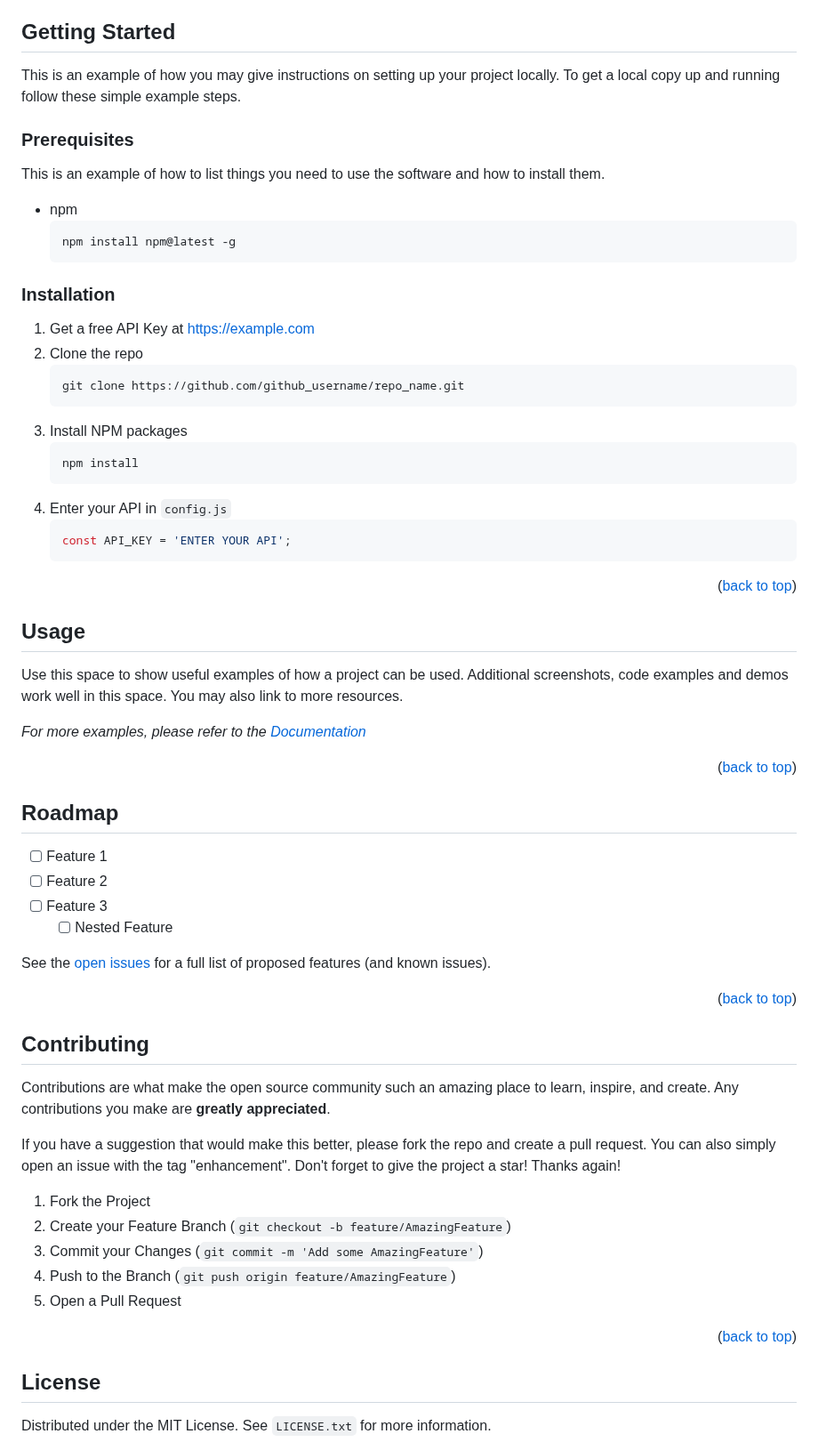
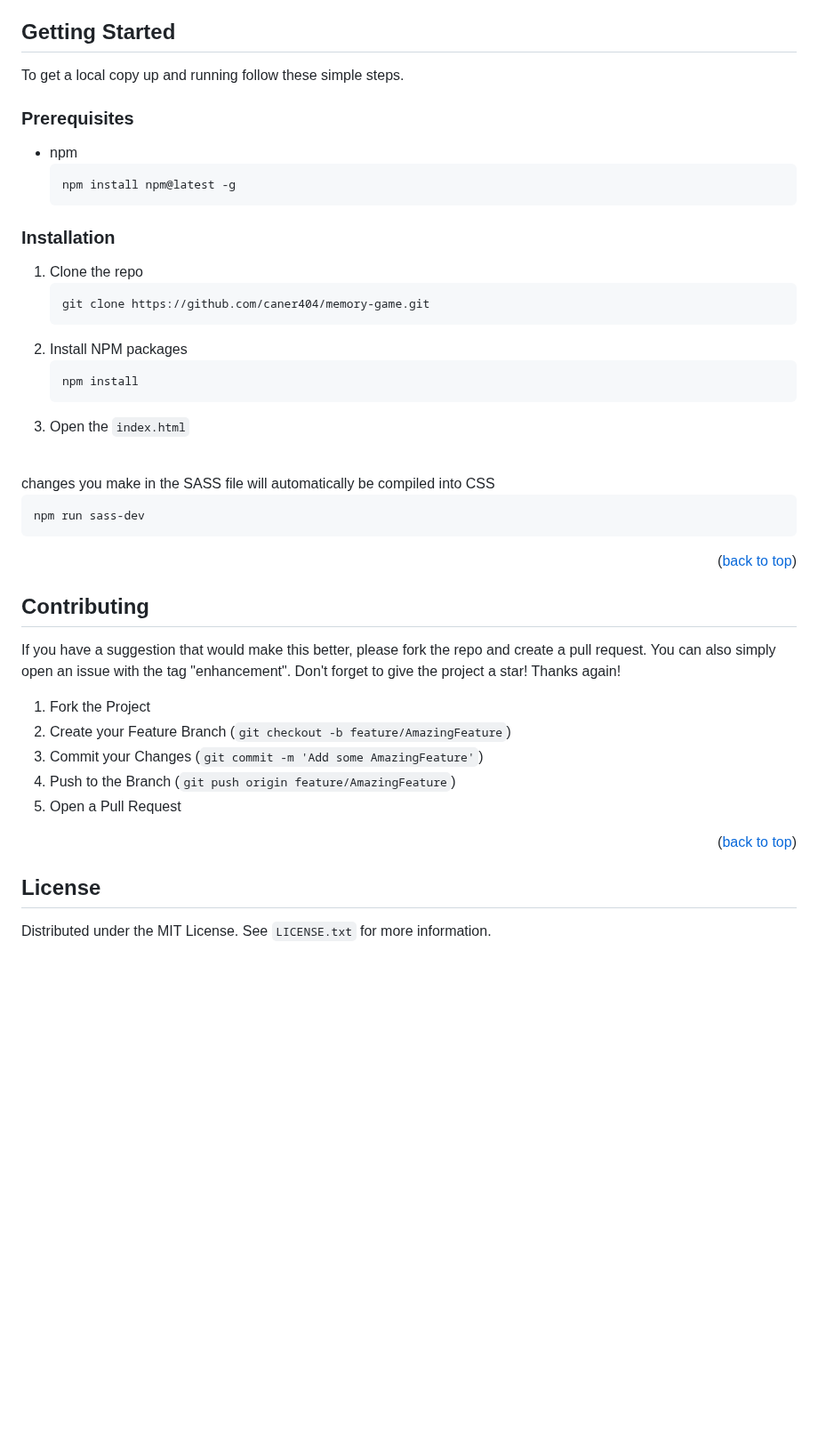
Before and after one commit to caner404/memory-game, a Markdown page: README.md, the part around one of its changes. Shown at 89% size. Rendered like a GitHub page; blank space fills up the shorter version.

````diff
--- a/README.md
+++ b/README.md
@@ -99,12 +99,10 @@
 <!-- GETTING STARTED -->
 ## Getting Started
 
-This is an example of how you may give instructions on setting up your project locally.
-To get a local copy up and running follow these simple example steps.
+To get a local copy up and running follow these simple steps.
 
 ### Prerequisites
 
-This is an example of how to list things you need to use the software and how to install them.
 * npm
   ```sh
   npm install npm@latest -g
@@ -112,53 +110,26 @@ This is an example of how to list things you need to use the software and how to
 
 ### Installation
 
-1. Get a free API Key at [https://example.com](https://example.com)
-2. Clone the repo
+1. Clone the repo
    ```sh
-   git clone https://github.com/github_username/repo_name.git
+   git clone https://github.com/caner404/memory-game.git
    ```
-3. Install NPM packages
+2. Install NPM packages
    ```sh
    npm install
    ```
-4. Enter your API in `config.js`
-   ```js
-   const API_KEY = 'ENTER YOUR API';
+3. Open the ```index.html```
+
+  <br>
+  changes you make in the SASS file will automatically be compiled into CSS
+
+   ```sh
+   npm run sass-dev
    ```
-
 <p align="right">(<a href="#readme-top">back to top</a>)</p>
-
-
-
-<!-- USAGE EXAMPLES -->
-## Usage
-
-Use this space to show useful examples of how a project can be used. Additional screenshots, code examples and demos work well in this space. You may also link to more resources.
-
-_For more examples, please refer to the [Documentation](https://example.com)_
-
-<p align="right">(<a href="#readme-top">back to top</a>)</p>
-
-
-
-<!-- ROADMAP -->
-## Roadmap
-
-- [ ] Feature 1
-- [ ] Feature 2
-- [ ] Feature 3
-    - [ ] Nested Feature
-
-See the [open issues](https://github.com/github_username/repo_name/issues) for a full list of proposed features (and known issues).
-
-<p align="right">(<a href="#readme-top">back to top</a>)</p>
-
-
 
 <!-- CONTRIBUTING -->
 ## Contributing
-
-Contributions are what make the open source community such an amazing place to learn, inspire, and create. Any contributions you make are **greatly appreciated**.
 
 If you have a suggestion that would make this better, please fork the repo and create a pull request. You can also simply open an issue with the tag "enhancement".
 Don't forget to give the project a star! Thanks again!
@@ -171,8 +142,6 @@ Don't forget to give the project a star! Thanks again!
 
 <p align="right">(<a href="#readme-top">back to top</a>)</p>
 
-
-
 <!-- LICENSE -->
 ## License
 
````
Also changed, not shown: other parts of README.md (+0 -23 lines).
